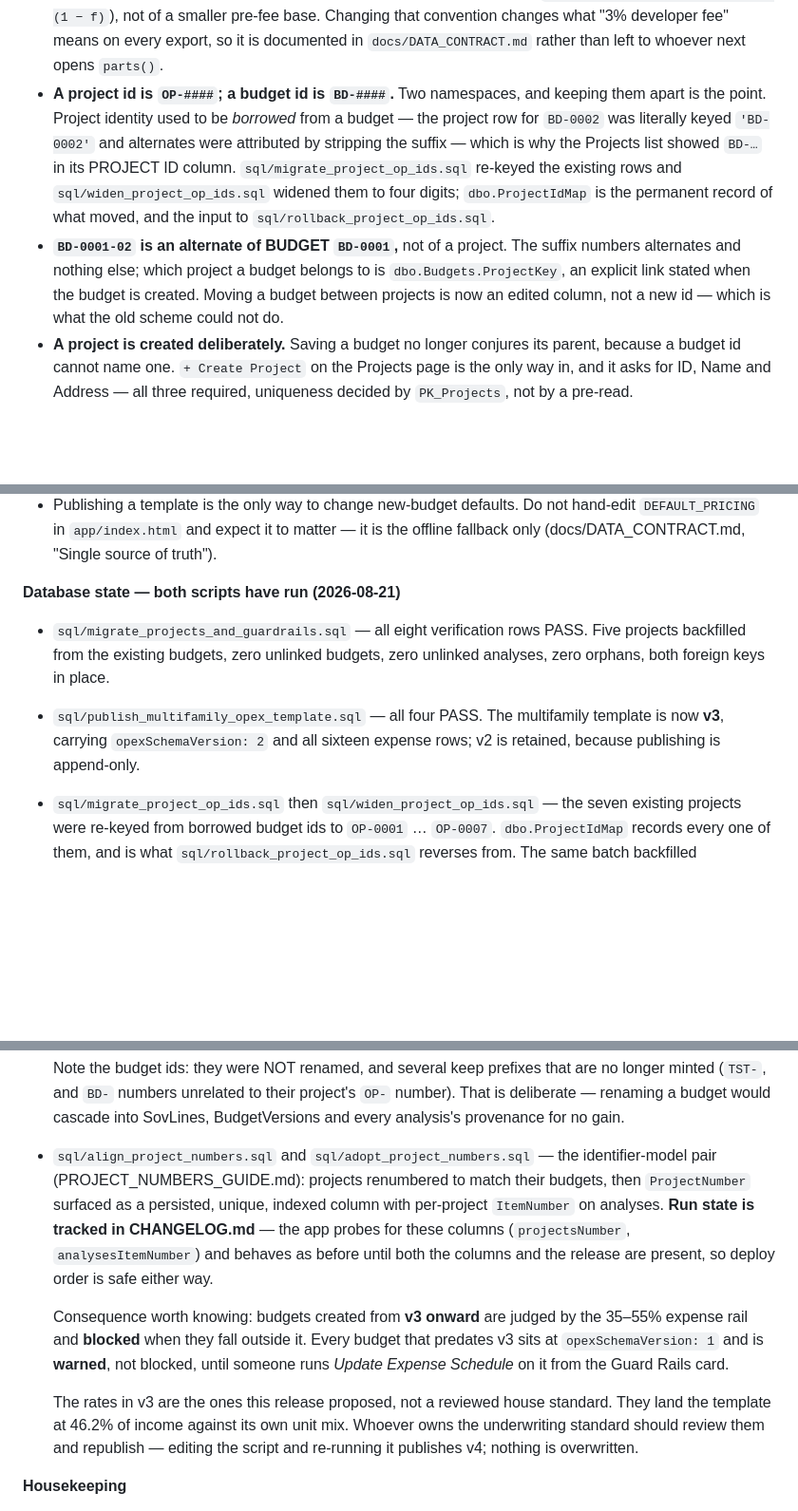
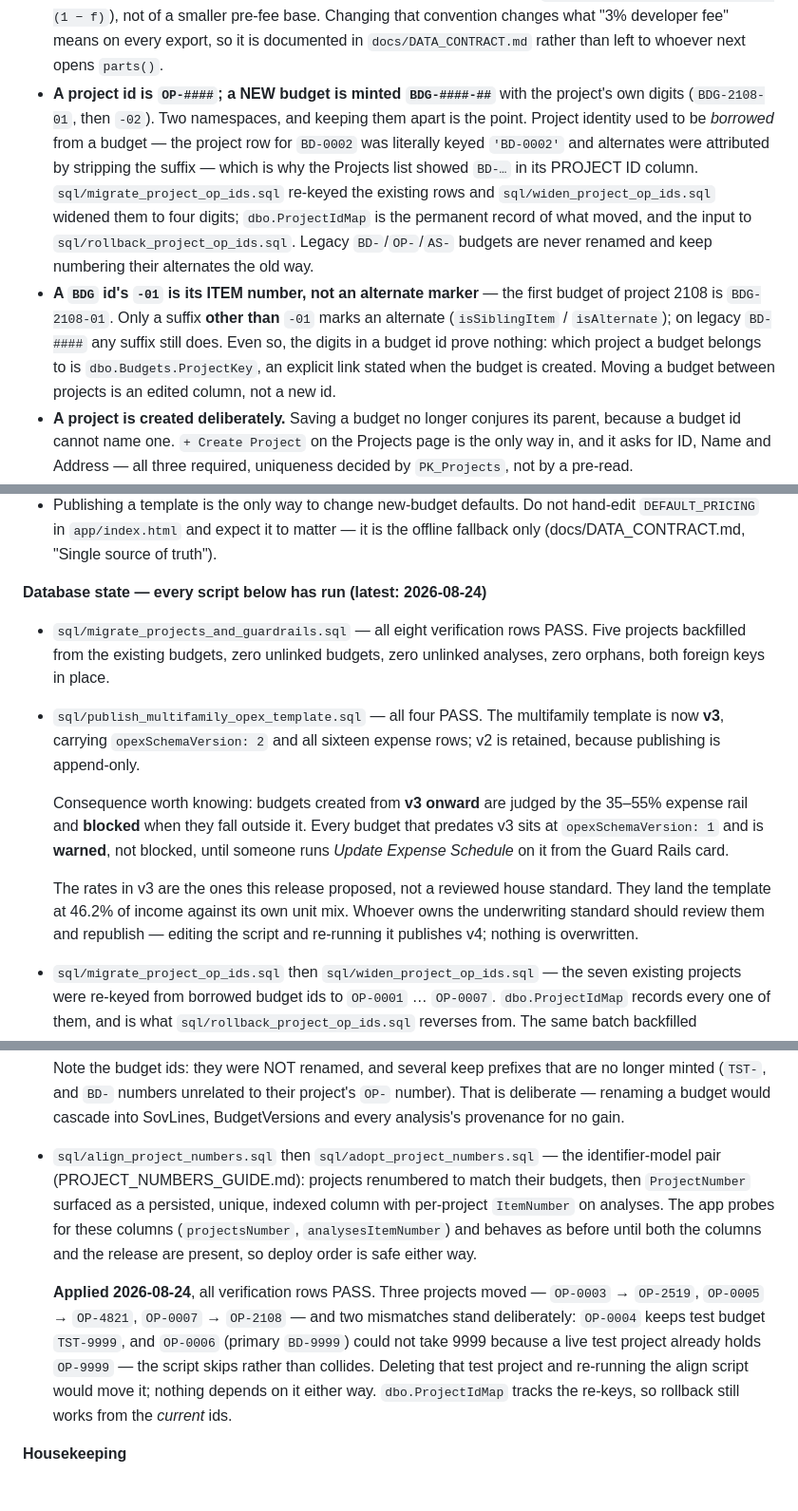
Before and after one commit to Finishes-Solutions/fs-budgeting-suite, a Markdown page: docs/HANDOFF.md, 3 parts joined by grey strips. Shown at 95% size. Rendered like a GitHub page; blank space fills up the shorter version.

Commit message:
docs: record identifier-model release as shipped and migrated
CHANGELOG's Unreleased block moves under 2026-08-24 - both migrations
applied, all verification rows PASS, with the OP-0006/OP-9999 skip noted.
HANDOFF: namespaces bullet catches up to BDG-####-## minting and the
item-01-is-not-an-alternate rule; the align/adopt entry records the
applied outcome; the stray opex-v3 paragraphs move back under the
template entry they describe.

Co-Authored-By: Claude Opus 5 <noreply@anthropic.com>
Claude-Session: https://claude.ai/code/session_01Yb7bVDumUJh4Tm1ZWyWBdt

```diff
--- a/docs/HANDOFF.md
+++ b/docs/HANDOFF.md
@@ -511,20 +511,24 @@ update selectors alongside label changes.
   Changing that convention changes what "3% developer fee" means on every
   export, so it is documented in `docs/DATA_CONTRACT.md` rather than left to
   whoever next opens `parts()`.
-- **A project id is `OP-####`; a budget id is `BD-####`.** Two namespaces, and
-  keeping them apart is the point. Project identity used to be *borrowed* from a
+- **A project id is `OP-####`; a NEW budget is minted `BDG-####-##`** with the
+  project's own digits (`BDG-2108-01`, then `-02`). Two namespaces, and keeping
+  them apart is the point. Project identity used to be *borrowed* from a
   budget — the project row for `BD-0002` was literally keyed `'BD-0002'` and
   alternates were attributed by stripping the suffix — which is why the Projects
   list showed `BD-…` in its PROJECT ID column.
   `sql/migrate_project_op_ids.sql` re-keyed the existing rows and
   `sql/widen_project_op_ids.sql` widened them to four digits;
   `dbo.ProjectIdMap` is the permanent record of what moved, and the input to
-  `sql/rollback_project_op_ids.sql`.
-- **`BD-0001-02` is an alternate of BUDGET `BD-0001`,** not of a project. The
-  suffix numbers alternates and nothing else; which project a budget belongs to
-  is `dbo.Budgets.ProjectKey`, an explicit link stated when the budget is
-  created. Moving a budget between projects is now an edited column, not a new
-  id — which is what the old scheme could not do.
+  `sql/rollback_project_op_ids.sql`. Legacy `BD-`/`OP-`/`AS-` budgets are never
+  renamed and keep numbering their alternates the old way.
+- **A `BDG` id's `-01` is its ITEM number, not an alternate marker** — the
+  first budget of project 2108 is `BDG-2108-01`. Only a suffix **other than**
+  `-01` marks an alternate (`isSiblingItem` / `isAlternate`); on legacy
+  `BD-####` any suffix still does. Even so, the digits in a budget id prove
+  nothing: which project a budget belongs to is `dbo.Budgets.ProjectKey`, an
+  explicit link stated when the budget is created. Moving a budget between
+  projects is an edited column, not a new id.
 - **A project is created deliberately.** Saving a budget no longer conjures its
   parent, because a budget id cannot name one. `+ Create Project` on the
   Projects page is the only way in, and it asks for ID, Name and Address — all
@@ -570,7 +574,7 @@ update selectors alongside label changes.
   `DEFAULT_PRICING` in `app/index.html` and expect it to matter — it is the offline
   fallback only (docs/DATA_CONTRACT.md, "Single source of truth").
 
-**Database state — both scripts have run (2026-08-21)**
+**Database state — every script below has run (latest: 2026-08-24)**
 
 - `sql/migrate_projects_and_guardrails.sql` — all eight verification rows PASS.
   Five projects backfilled from the existing budgets, zero unlinked budgets,
@@ -578,6 +582,18 @@ update selectors alongside label changes.
 - `sql/publish_multifamily_opex_template.sql` — all four PASS. The multifamily
   template is now **v3**, carrying `opexSchemaVersion: 2` and all sixteen
   expense rows; v2 is retained, because publishing is append-only.
+
+  Consequence worth knowing: budgets created from **v3 onward** are judged by
+  the 35–55% expense rail and **blocked** when they fall outside it. Every
+  budget that predates v3 sits at `opexSchemaVersion: 1` and is **warned**, not
+  blocked, until someone runs *Update Expense Schedule* on it from the Guard
+  Rails card.
+
+  The rates in v3 are the ones this release proposed, not a reviewed house
+  standard. They land the template at 46.2% of income against its own unit mix.
+  Whoever owns the underwriting standard should review them and republish —
+  editing the script and re-running it publishes v4; nothing is overwritten.
+
 - `sql/migrate_project_op_ids.sql` then `sql/widen_project_op_ids.sql` — the
   seven existing projects were re-keyed from borrowed budget ids to
   `OP-0001` … `OP-0007`. `dbo.ProjectIdMap` records every one of them, and is
@@ -608,24 +624,22 @@ update selectors alongside label changes.
   `OP-` number). That is deliberate — renaming a budget would cascade into
   SovLines, BudgetVersions and every analysis's provenance for no gain.
 
-- `sql/align_project_numbers.sql` and `sql/adopt_project_numbers.sql` — the
+- `sql/align_project_numbers.sql` then `sql/adopt_project_numbers.sql` — the
   identifier-model pair (PROJECT_NUMBERS_GUIDE.md): projects renumbered to
   match their budgets, then `ProjectNumber` surfaced as a persisted, unique,
-  indexed column with per-project `ItemNumber` on analyses. **Run state is
-  tracked in CHANGELOG.md** — the app probes for these columns
-  (`projectsNumber`, `analysesItemNumber`) and behaves as before until both
-  the columns and the release are present, so deploy order is safe either way.
+  indexed column with per-project `ItemNumber` on analyses. The app probes for
+  these columns (`projectsNumber`, `analysesItemNumber`) and behaves as before
+  until both the columns and the release are present, so deploy order is safe
+  either way.
 
-  Consequence worth knowing: budgets created from **v3 onward** are judged by
-  the 35–55% expense rail and **blocked** when they fall outside it. Every
-  budget that predates v3 sits at `opexSchemaVersion: 1` and is **warned**, not
-  blocked, until someone runs *Update Expense Schedule* on it from the Guard
-  Rails card.
-
-  The rates in v3 are the ones this release proposed, not a reviewed house
-  standard. They land the template at 46.2% of income against its own unit mix.
-  Whoever owns the underwriting standard should review them and republish —
-  editing the script and re-running it publishes v4; nothing is overwritten.
+  **Applied 2026-08-24**, all verification rows PASS. Three projects moved —
+  `OP-0003` → `OP-2519`, `OP-0005` → `OP-4821`, `OP-0007` → `OP-2108` — and
+  two mismatches stand deliberately: `OP-0004` keeps test budget `TST-9999`,
+  and `OP-0006` (primary `BD-9999`) could not take 9999 because a live test
+  project already holds `OP-9999` — the script skips rather than collides.
+  Deleting that test project and re-running the align script would move it;
+  nothing depends on it either way. `dbo.ProjectIdMap` tracks the re-keys, so
+  rollback still works from the *current* ids.
 
 **Housekeeping**
 
```
Also changed, not shown: CHANGELOG.md (+20 -14 lines).
